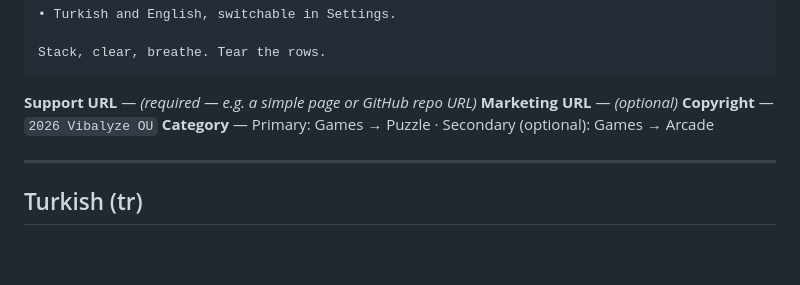
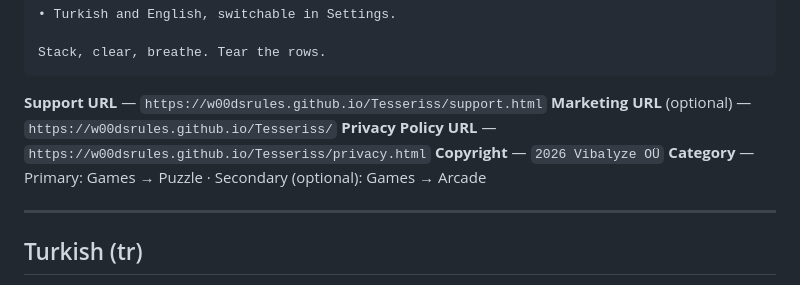
Before and after one commit to W00DSRULES/Tesseriss, a Markdown page: docs/APPSTORE.md, the part around the change. Rendered like a GitHub page; blank space fills up the shorter version.

Commit message:
docs(appstore): fill in live Support / Marketing / Privacy URLs
GitHub Pages (gh-pages branch) is live, so wire the real URLs into the
listing doc:
- Support:  https://w00dsrules.github.io/Tesseriss/support.html
- Privacy:  https://w00dsrules.github.io/Tesseriss/privacy.html
- Marketing: https://w00dsrules.github.io/Tesseriss/

Co-Authored-By: Claude Opus 4.8 <noreply@anthropic.com>

````diff
--- a/docs/APPSTORE.md
+++ b/docs/APPSTORE.md
@@ -50,9 +50,10 @@ at a time.
 Stack, clear, breathe. Tear the rows.
 ```
 
-**Support URL** — _(required — e.g. a simple page or GitHub repo URL)_
-**Marketing URL** — _(optional)_
-**Copyright** — `2026 Vibalyze OU`
+**Support URL** — `https://w00dsrules.github.io/Tesseriss/support.html`
+**Marketing URL** (optional) — `https://w00dsrules.github.io/Tesseriss/`
+**Privacy Policy URL** — `https://w00dsrules.github.io/Tesseriss/privacy.html`
+**Copyright** — `2026 Vibalyze OÜ`
 **Category** — Primary: Games → Puzzle · Secondary (optional): Games → Arcade
 
 ---
````
